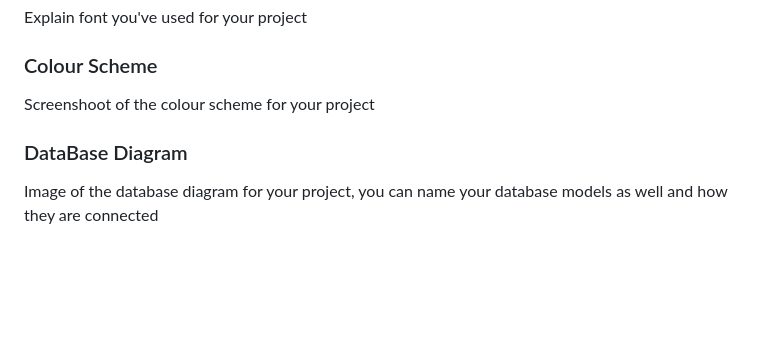
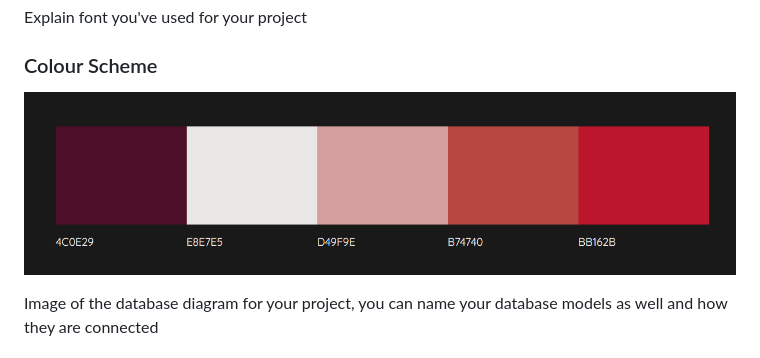
Before and after one commit to AbdulSyed05/style-street, a Markdown page: README.md, the part around the change. GitHub-like rendering; pictures changed too: media/colormind.png (added); blank space fills up the shorter version.

Commit message:
Add  colorscheme to readme

```diff
--- a/README.md
+++ b/README.md
@@ -77,8 +77,9 @@ Explain agile approach to your project (itterations, user stories, tasks,accepta
 ### Typography
 Explain font you've used for your project
 ### Colour Scheme
-Screenshoot of the colour scheme for your project
-### DataBase Diagram
+
+![Screenshot](media/colormind.png)
+
 Image of the database diagram for your project, you can name your database models as well and how they are connected
 
 ## Features:
```
